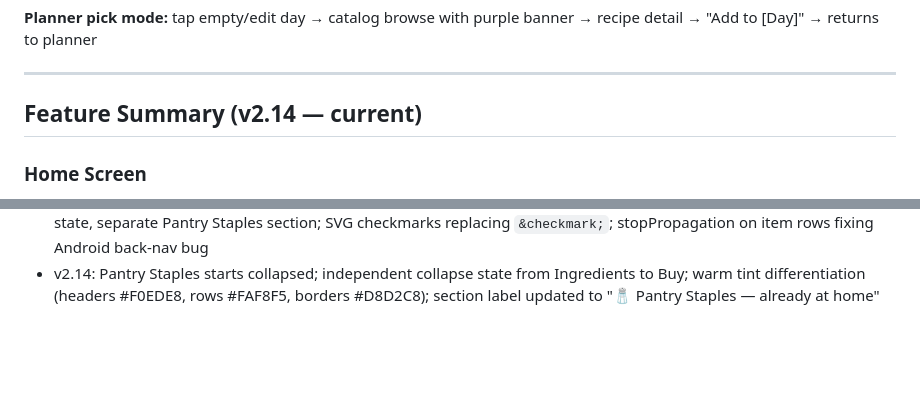
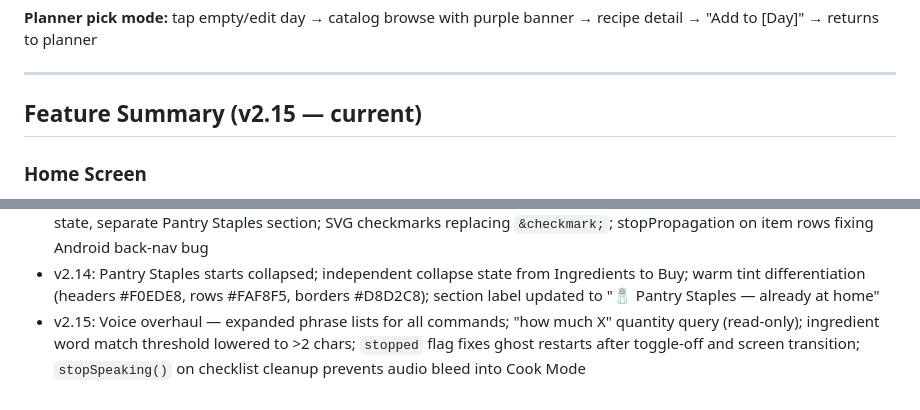
Before and after one commit to BlinkinLi9hts/dinnerly-catalog, a Markdown page: HANDOFF.md, 2 parts joined by grey strips. GitHub-like rendering; blank space fills up the shorter version.

```diff
--- a/HANDOFF.md
+++ b/HANDOFF.md
@@ -91,7 +91,7 @@ POST /api/schedule  → saves schedule object to KV (requires X-Dinnerly-Secret
 
 ---
 
-## Feature Summary (v2.14 — current)
+## Feature Summary (v2.15 — current)
 
 ### Home Screen
 - 4 hero cards: Recipe Catalog, Weekly Planner, Shopping List, Favorites
@@ -246,3 +253,4 @@ C = { ink:"#1C1C1E", paper:"#F5F2ED", card:"#FFFFFF", sage:"#4A7C59",
 - v2.12: Nutrition bar on Detail screen — Calories/Protein/Carbs/Fat, scales with serving scaler, hidden if no data
 - v2.13: Aisle-grouped Shopping List — 7 grocery aisles, collapsible sections, alphabetical within aisle, green completion state, separate Pantry Staples section; SVG checkmarks replacing `&checkmark;`; stopPropagation on item rows fixing Android back-nav bug
 - v2.14: Pantry Staples starts collapsed; independent collapse state from Ingredients to Buy; warm tint differentiation (headers #F0EDE8, rows #FAF8F5, borders #D8D2C8); section label updated to "🧂 Pantry Staples — already at home"
+- v2.15: Voice overhaul — expanded phrase lists for all commands; "how much X" quantity query (read-only); ingredient word match threshold lowered to >2 chars; `stopped` flag fixes ghost restarts after toggle-off and screen transition; `stopSpeaking()` on checklist cleanup prevents audio bleed into Cook Mode
```
Also changed, not shown: other parts of HANDOFF.md (+14 -7 lines).
